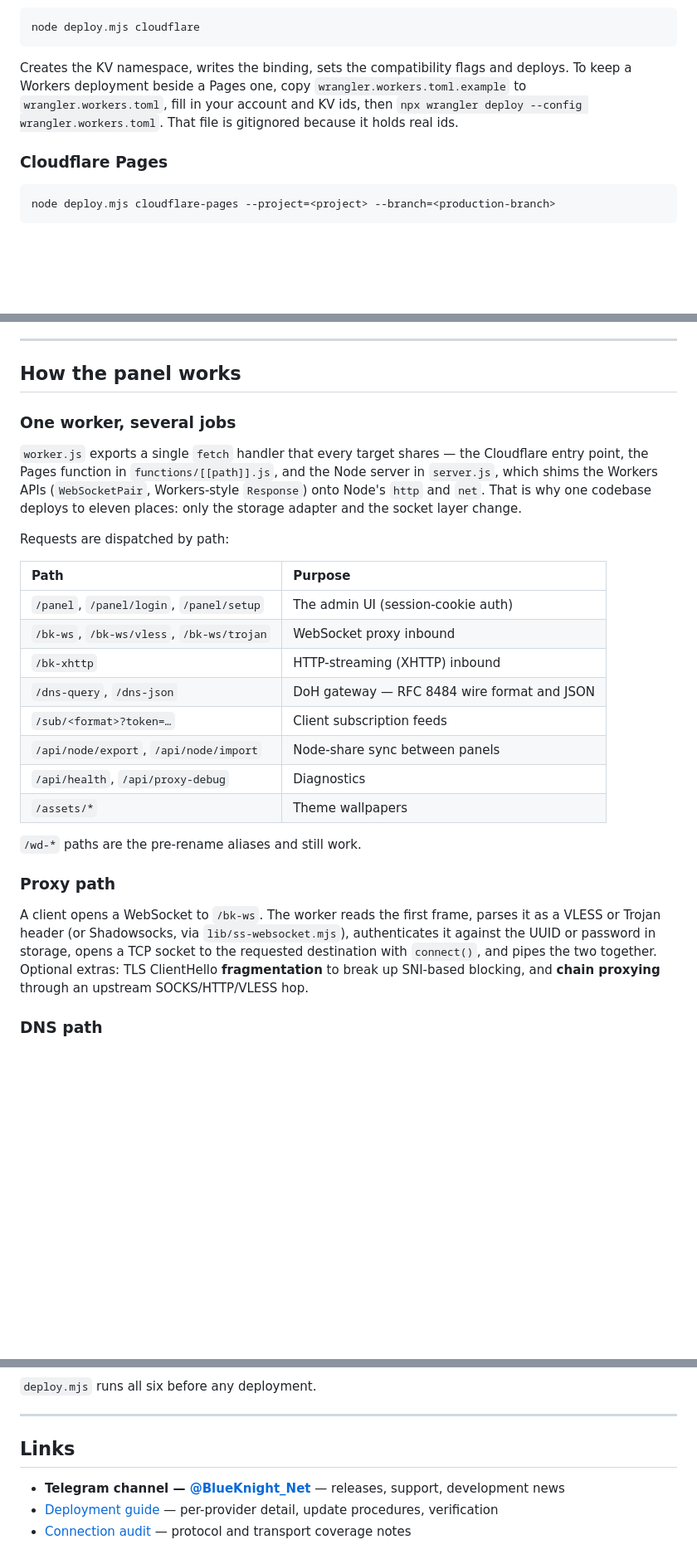
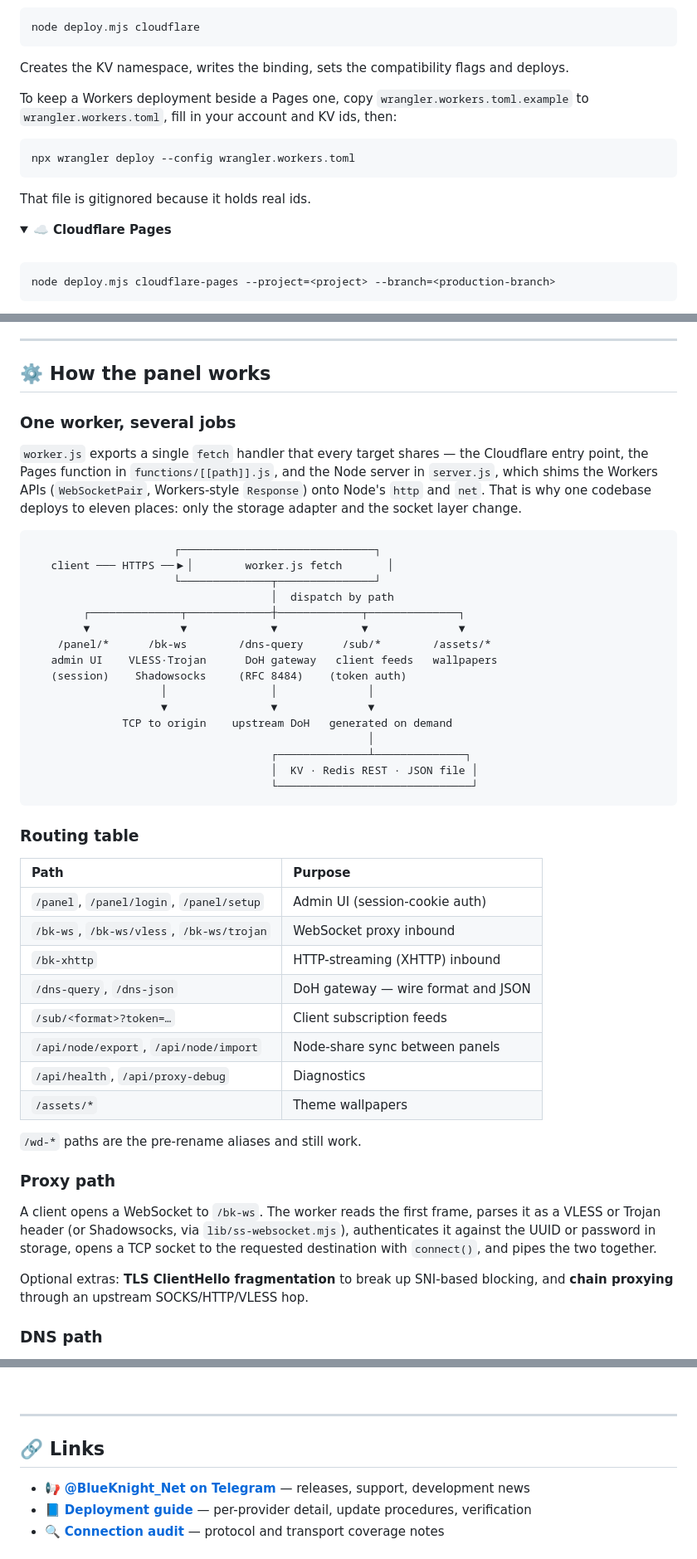
Before and after one commit to BlueKnightNet/Blue-Knight-Panel, a Markdown page: README.md, 3 parts joined by grey strips. Shown at 83% size. Rendered like a GitHub page; folded sections open; blank space fills up the shorter version.

````diff
--- a/README.md
+++ b/README.md
@@ -100,12 +173,24 @@ node deploy.mjs cloudflare
 ```
 
 Creates the KV namespace, writes the binding, sets the compatibility flags and
-deploys. To keep a Workers deployment beside a Pages one, copy
+deploys.
+
+To keep a Workers deployment beside a Pages one, copy
 `wrangler.workers.toml.example` to `wrangler.workers.toml`, fill in your account
-and KV ids, then `npx wrangler deploy --config wrangler.workers.toml`. That file
-is gitignored because it holds real ids.
+and KV ids, then:
 
-### Cloudflare Pages
+```bash
+npx wrangler deploy --config wrangler.workers.toml
+```
+
+That file is gitignored because it holds real ids.
+
+</details>
+
+<details>
+<summary><b>☁️ Cloudflare Pages</b></summary>
+
+<br>
 
 ```bash
 node deploy.mjs cloudflare-pages --project=<project> --branch=<production-branch>
@@ -192,6 +313,6 @@ certificate and key.
 ---
 
-## How the panel works
+## ⚙️ How the panel works
 
 ### One worker, several jobs
 
@@ -201,14 +322,33 @@ Node server in `server.js`, which shims the Workers APIs (`WebSocketPair`,
 Workers-style `Response`) onto Node's `http` and `net`. That is why one codebase
 deploys to eleven places: only the storage adapter and the socket layer change.
 
-Requests are dispatched by path:
+```
+                      ┌──────────────────────────────┐
+   client ─── HTTPS ──▶│        worker.js fetch       │
+                      └──────────────┬───────────────┘
+                                     │  dispatch by path
+        ┌──────────────┬─────────────┼─────────────┬──────────────┐
+        ▼              ▼             ▼             ▼              ▼
+    /panel/*      /bk-ws        /dns-query      /sub/*        /assets/*
+   admin UI    VLESS·Trojan      DoH gateway   client feeds   wallpapers
+   (session)    Shadowsocks     (RFC 8484)    (token auth)
+                    │                │              │
+                    ▼                ▼              ▼
+              TCP to origin    upstream DoH   generated on demand
+                                                    │
+                                     ┌──────────────┴──────────────┐
+                                     │  KV · Redis REST · JSON file │
+                                     └──────────────────────────────┘
+```
+
+### Routing table
 
 | Path | Purpose |
 | :--- | :--- |
-| `/panel`, `/panel/login`, `/panel/setup` | The admin UI (session-cookie auth) |
+| `/panel`, `/panel/login`, `/panel/setup` | Admin UI (session-cookie auth) |
 | `/bk-ws`, `/bk-ws/vless`, `/bk-ws/trojan` | WebSocket proxy inbound |
 | `/bk-xhttp` | HTTP-streaming (XHTTP) inbound |
-| `/dns-query`, `/dns-json` | DoH gateway — RFC 8484 wire format and JSON |
+| `/dns-query`, `/dns-json` | DoH gateway — wire format and JSON |
 | `/sub/<format>?token=…` | Client subscription feeds |
 | `/api/node/export`, `/api/node/import` | Node-share sync between panels |
 | `/api/health`, `/api/proxy-debug` | Diagnostics |
@@ -221,9 +361,10 @@ Requests are dispatched by path:
 A client opens a WebSocket to `/bk-ws`. The worker reads the first frame, parses
 it as a VLESS or Trojan header (or Shadowsocks, via `lib/ss-websocket.mjs`),
 authenticates it against the UUID or password in storage, opens a TCP socket to
-the requested destination with `connect()`, and pipes the two together. Optional
-extras: TLS ClientHello **fragmentation** to break up SNI-based blocking, and
-**chain proxying** through an upstream SOCKS/HTTP/VLESS hop.
+the requested destination with `connect()`, and pipes the two together.
+
+Optional extras: **TLS ClientHello fragmentation** to break up SNI-based
+blocking, and **chain proxying** through an upstream SOCKS/HTTP/VLESS hop.
 
 ### DNS path
 
@@ -337,8 +497,8 @@ npm run test:standalone  # check the release artifact
 ---
 
-## Links
+## 🔗 Links
 
-- **Telegram channel — [@BlueKnight_Net](https://t.me/BlueKnight_Net)** — releases, support, development news
-- [Deployment guide](DEPLOYMENT.md) — per-provider detail, update procedures, verification
-- [Connection audit](CONNECTION-AUDIT.md) — protocol and transport coverage notes
+- 📢 **[@BlueKnight_Net on Telegram](https://t.me/BlueKnight_Net)** — releases, support, development news
+- 📘 **[Deployment guide](DEPLOYMENT.md)** — per-provider detail, update procedures, verification
+- 🔍 **[Connection audit](CONNECTION-AUDIT.md)** — protocol and transport coverage notes
 
````
Also changed, not shown: other parts of README.md (+219 -83 lines), docs/panel-dashboard.png (added), docs/panel-mobile.png (added), docs/panel-subscriptions.png (added), 1 other file.
